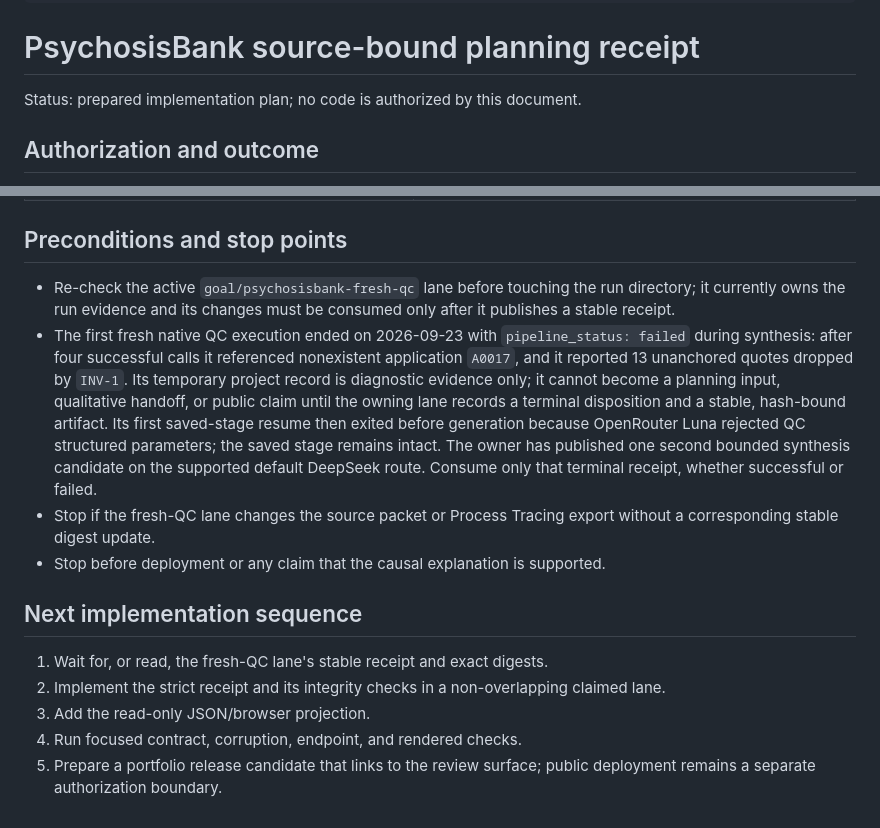
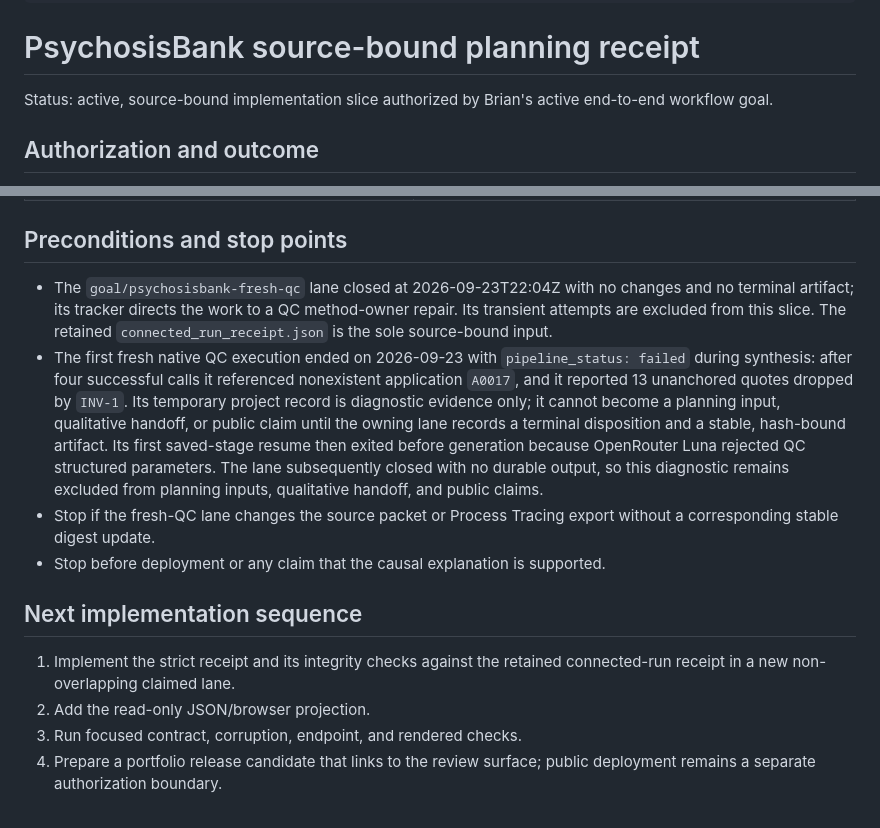
Before and after one commit to BrianMills2718/mixed_methods_workbench, a Markdown page: docs/plans/current_psychosisbank_planning_receipt.md, 2 parts joined by grey strips. Rendered like a GitHub page.

Commit message:
Authorize retained-run planning receipt slice

```diff
--- a/docs/plans/current_psychosisbank_planning_receipt.md
+++ b/docs/plans/current_psychosisbank_planning_receipt.md
@@ -8,7 +8,7 @@ dependencies_reviewed: "2026-09-23"
 
 # PsychosisBank source-bound planning receipt
 
-Status: prepared implementation plan; no code is authorized by this document.
+Status: active, source-bound implementation slice authorized by Brian's active end-to-end workflow goal.
 
 ## Authorization and outcome
 
@@ -75,9 +75,10 @@ must never contain raw producer internals as a new public contract.
 
 ## Preconditions and stop points
 
-- Re-check the active `goal/psychosisbank-fresh-qc` lane before touching the
-  run directory; it currently owns the run evidence and its changes must be
-  consumed only after it publishes a stable receipt.
+- The `goal/psychosisbank-fresh-qc` lane closed at 2026-09-23T22:04Z with
+  no changes and no terminal artifact; its tracker directs the work to a QC
+  method-owner repair. Its transient attempts are excluded from this slice.
+  The retained `connected_run_receipt.json` is the sole source-bound input.
 - The first fresh native QC execution ended on 2026-09-23 with
   `pipeline_status: failed` during synthesis: after four successful calls it
   referenced nonexistent application `A0017`, and it reported 13 unanchored
@@ -85,20 +86,18 @@ must never contain raw producer internals as a new public contract.
   evidence only; it cannot become a planning input, qualitative handoff, or
   public claim until the owning lane records a terminal disposition and a
   stable, hash-bound artifact. Its first saved-stage resume then exited before
-  generation because OpenRouter Luna rejected QC structured parameters; the
-  saved stage remains intact. The owner has published one second bounded
-  synthesis candidate on the supported default DeepSeek route. Consume only
-  that terminal receipt, whether successful or failed.
+  generation because OpenRouter Luna rejected QC structured parameters. The
+  lane subsequently closed with no durable output, so this diagnostic remains
+  excluded from planning inputs, qualitative handoff, and public claims.
 - Stop if the fresh-QC lane changes the source packet or Process Tracing export
   without a corresponding stable digest update.
 - Stop before deployment or any claim that the causal explanation is supported.
 
 ## Next implementation sequence
 
-1. Wait for, or read, the fresh-QC lane's stable receipt and exact digests.
-2. Implement the strict receipt and its integrity checks in a non-overlapping
-   claimed lane.
-3. Add the read-only JSON/browser projection.
-4. Run focused contract, corruption, endpoint, and rendered checks.
-5. Prepare a portfolio release candidate that links to the review surface;
+1. Implement the strict receipt and its integrity checks against the retained
+   connected-run receipt in a new non-overlapping claimed lane.
+2. Add the read-only JSON/browser projection.
+3. Run focused contract, corruption, endpoint, and rendered checks.
+4. Prepare a portfolio release candidate that links to the review surface;
    public deployment remains a separate authorization boundary.
```
